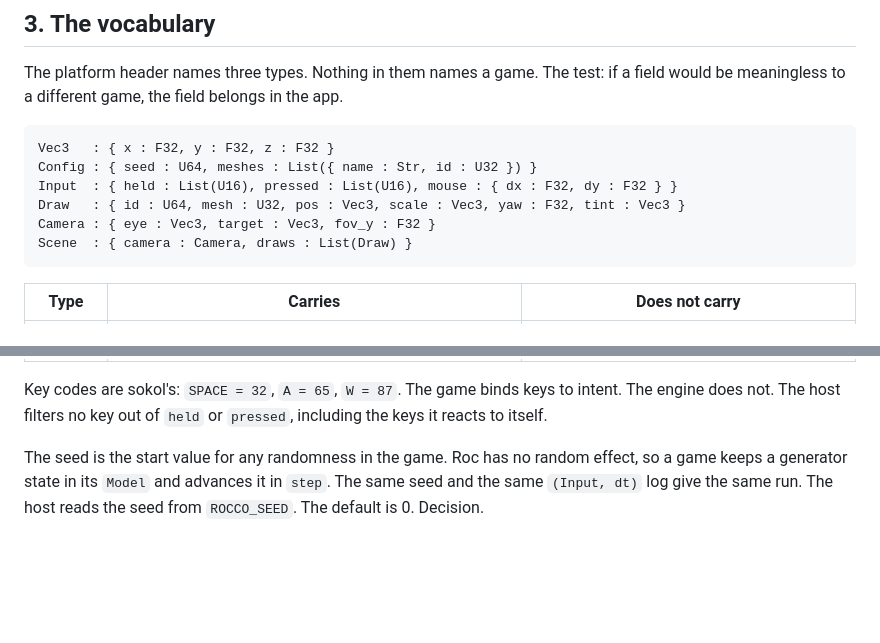
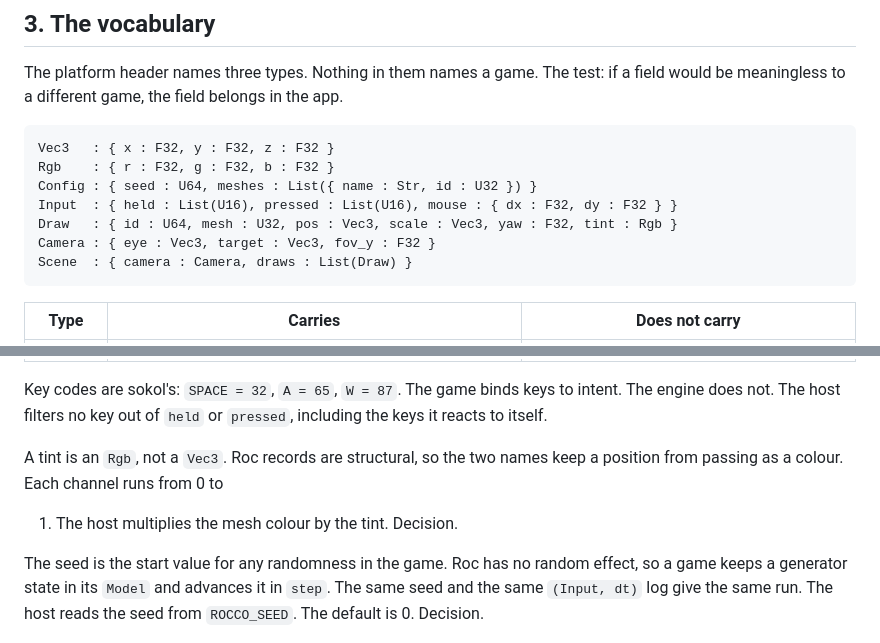
Before and after one commit to Pixelsprout/rocco-engine, a Markdown page: docs/DESIGN.md, 2 parts joined by grey strips. Rendered like a GitHub page; blank space fills up the shorter version.

Commit message:
docs: Make tint an Rgb record in the vocabulary
- DESIGN: Draw.tint is Rgb { r, g, b }, not Vec3, so a position cannot pass as a colour.
- CONTEXT: add Tint.

````diff
--- a/docs/DESIGN.md
+++ b/docs/DESIGN.md
@@ -68,9 +68,10 @@ in the app.
 
 ```roc
 Vec3   : { x : F32, y : F32, z : F32 }
+Rgb    : { r : F32, g : F32, b : F32 }
 Config : { seed : U64, meshes : List({ name : Str, id : U32 }) }
 Input  : { held : List(U16), pressed : List(U16), mouse : { dx : F32, dy : F32 } }
-Draw   : { id : U64, mesh : U32, pos : Vec3, scale : Vec3, yaw : F32, tint : Vec3 }
+Draw   : { id : U64, mesh : U32, pos : Vec3, scale : Vec3, yaw : F32, tint : Rgb }
 Camera : { eye : Vec3, target : Vec3, fov_y : F32 }
 Scene  : { camera : Camera, draws : List(Draw) }
 ```
@@ -84,6 +85,10 @@ Scene  : { camera : Camera, draws : List(Draw) }
 Key codes are sokol's: `SPACE = 32`, `A = 65`, `W = 87`. The game binds keys
 to intent. The engine does not. The host filters no key out of `held` or
 `pressed`, including the keys it reacts to itself.
+
+A tint is an `Rgb`, not a `Vec3`. Roc records are structural, so the two
+names keep a position from passing as a colour. Each channel runs from 0 to
+1. The host multiplies the mesh colour by the tint. Decision.
 
 The seed is the start value for any randomness in the game. Roc has no random
 effect, so a game keeps a generator state in its `Model` and advances it in
````
Also changed, not shown: CONTEXT.md (+5 -0 lines), docs/ROADMAP.md (+1 -1 lines).
